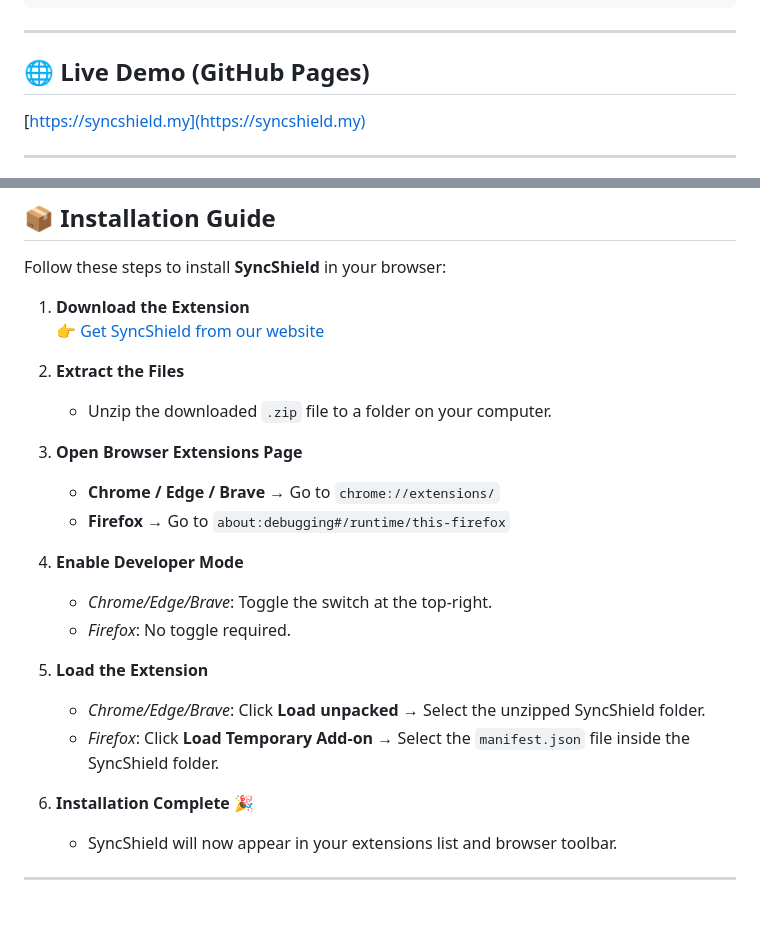
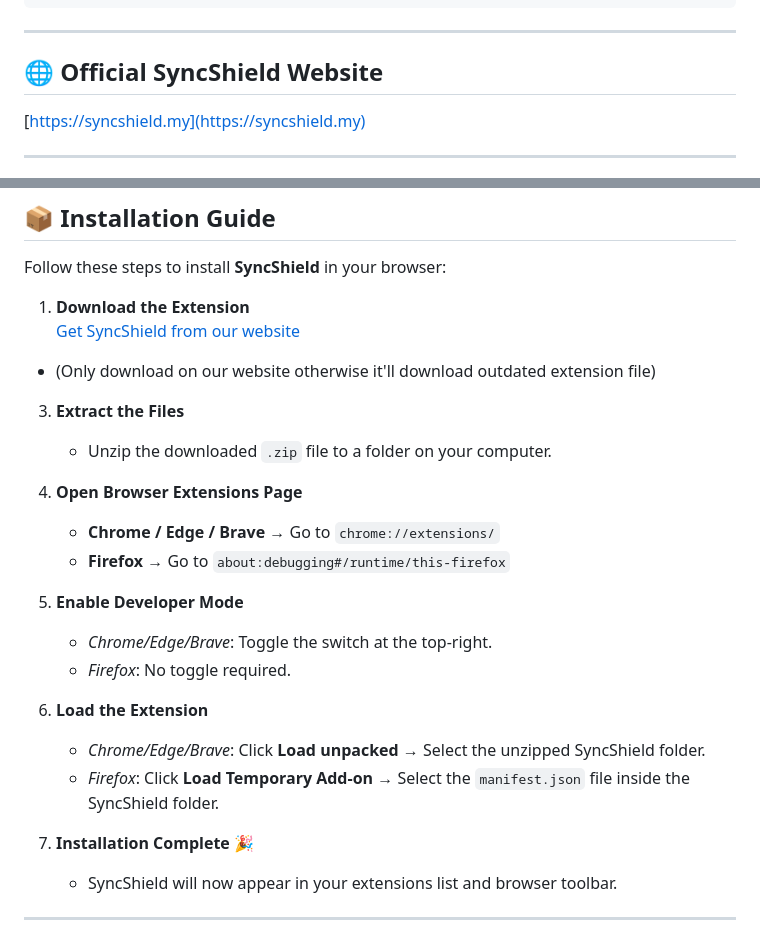
Before and after one commit to waleedadam360-web/SyncShield, a Markdown page: README.md, 2 parts joined by grey strips. Drawn GitHub-style; blank space fills up the shorter version.

```diff
--- a/README.md
+++ b/README.md
@@ -63,7 +63,7 @@ SyncShield/
 
 ---
 
-## 🌐 Live Demo (GitHub Pages)
+## 🌐 Official SyncShield Website
 
 [https://syncshield.my](https://syncshield.my)
 
@@ -120,24 +120,25 @@ rsync -av /src user@host:/dest
 Follow these steps to install **SyncShield** in your browser:
 
 1. **Download the Extension**
-   👉 [Get SyncShield from our website](https://waleedadam360-web.github.io/SyncShield/)
+   [Get SyncShield from our website](https://syncshield.my)
+- (Only download on our website otherwise it'll download outdated extension file)
 
-2. **Extract the Files**
+3. **Extract the Files**
    - Unzip the downloaded `.zip` file to a folder on your computer.
 
-3. **Open Browser Extensions Page**
+4. **Open Browser Extensions Page**
    - **Chrome / Edge / Brave** → Go to `chrome://extensions/`
    - **Firefox** → Go to `about:debugging#/runtime/this-firefox`
 
-4. **Enable Developer Mode**
+5. **Enable Developer Mode**
    - *Chrome/Edge/Brave*: Toggle the switch at the top-right.
    - *Firefox*: No toggle required.
 
-5. **Load the Extension**
+6. **Load the Extension**
    - *Chrome/Edge/Brave*: Click **Load unpacked** → Select the unzipped SyncShield folder.
    - *Firefox*: Click **Load Temporary Add-on** → Select the `manifest.json` file inside the SyncShield folder.
 
-6. **Installation Complete 🎉**
+7. **Installation Complete 🎉**
    - SyncShield will now appear in your extensions list and browser toolbar.
 
 ---
```
